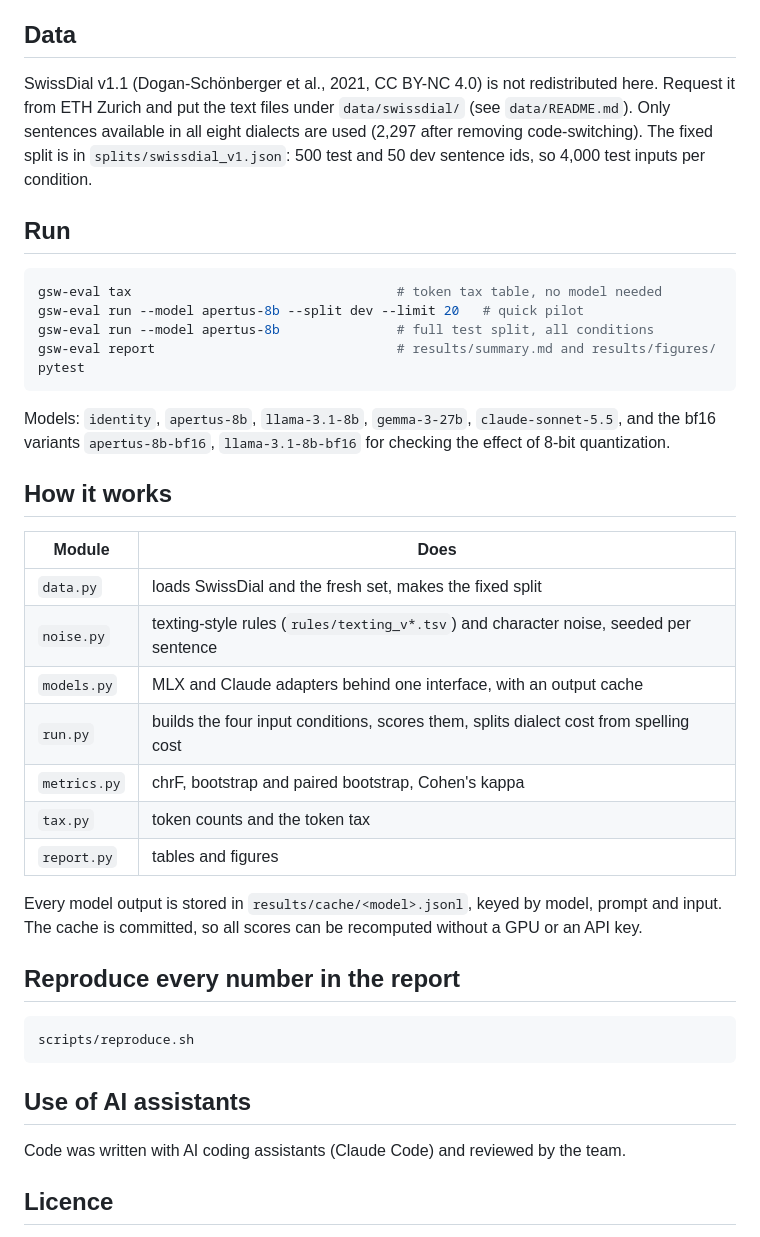
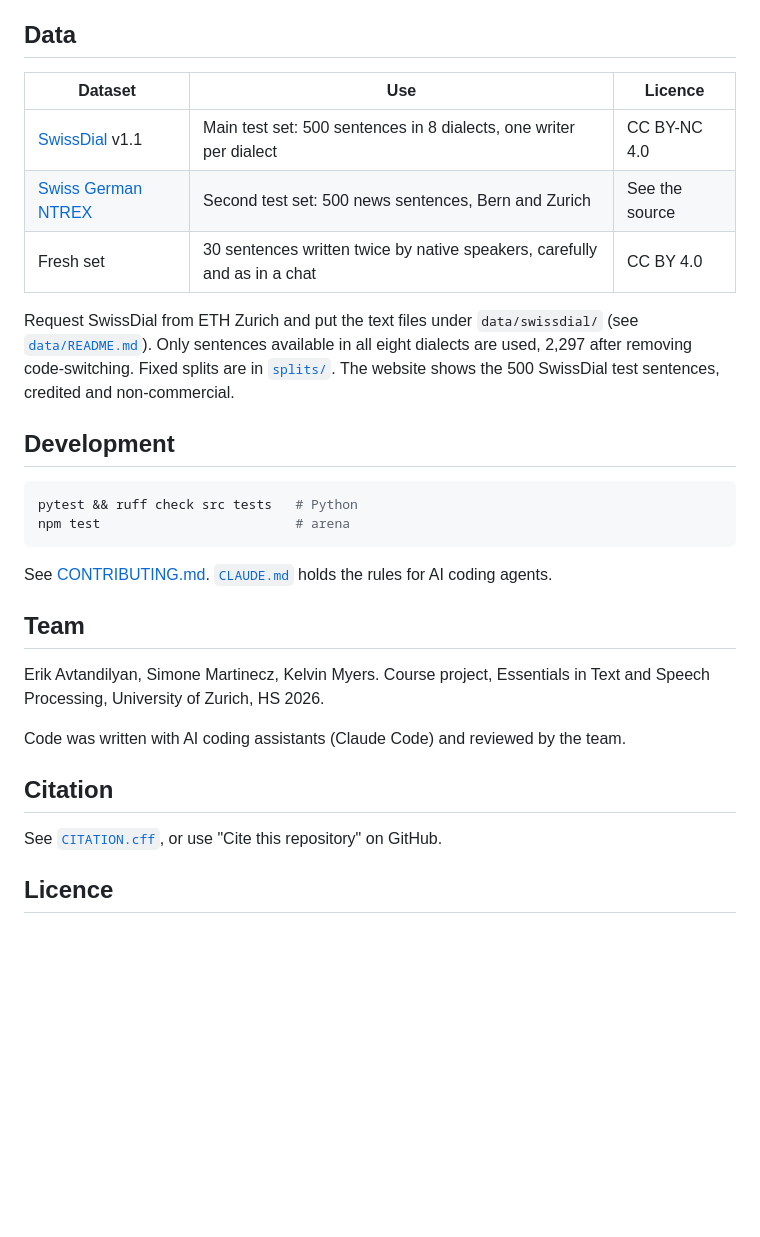
Before and after one commit to Eroavt/gsw-eval, a Markdown page: README.md, the part around one of its changes. Drawn GitHub-style; blank space fills up the shorter version.

````diff
--- a/README.md
+++ b/README.md
@@ -45,49 +119,36 @@ cp .env.example .env
 
 ## Data
 
-SwissDial v1.1 (Dogan-Schönberger et al., 2021, CC BY-NC 4.0) is not redistributed here.
-Request it from ETH Zurich and put the text files under `data/swissdial/` (see
-`data/README.md`). Only sentences available in all eight dialects are used (2,297 after
-removing code-switching). The fixed split is in `splits/swissdial_v1.json`: 500 test and
-50 dev sentence ids, so 4,000 test inputs per condition.
+| Dataset | Use | Licence |
+|---|---|---|
+| [SwissDial](https://arxiv.org/abs/2103.11401) v1.1 | Main test set: 500 sentences in 8 dialects, one writer per dialect | CC BY-NC 4.0 |
+| [Swiss German NTREX](https://arxiv.org/abs/2311.16865) | Second test set: 500 news sentences, Bern and Zurich | See the source |
+| Fresh set | 30 sentences written twice by native speakers, carefully and as in a chat | CC BY 4.0 |
 
-## Run
+Request SwissDial from ETH Zurich and put the text files under `data/swissdial/`
+(see [`data/README.md`](data/README.md)). Only sentences available in all eight dialects are used,
+2,297 after removing code-switching. Fixed splits are in [`splits/`](splits/). The website shows the
+500 SwissDial test sentences, credited and non-commercial.
+
+## Development
 
 ```bash
-gsw-eval tax                                  # token tax table, no model needed
-gsw-eval run --model apertus-8b --split dev --limit 20   # quick pilot
-gsw-eval run --model apertus-8b               # full test split, all conditions
-gsw-eval report                               # results/summary.md and results/figures/
-pytest
+pytest && ruff check src tests   # Python
+npm test                         # arena
 ```
 
-Models: `identity`, `apertus-8b`, `llama-3.1-8b`, `gemma-3-27b`, `claude-sonnet-5.5`, and the bf16
-variants `apertus-8b-bf16`, `llama-3.1-8b-bf16` for checking the effect of 8-bit quantization.
+See [CONTRIBUTING.md](CONTRIBUTING.md). [`CLAUDE.md`](CLAUDE.md) holds the rules for AI coding agents.
 
-## How it works
+## Team
 
-| Module | Does |
-|---|---|
-| `data.py` | loads SwissDial and the fresh set, makes the fixed split |
-| `noise.py` | texting-style rules (`rules/texting_v*.tsv`) and character noise, seeded per sentence |
-| `models.py` | MLX and Claude adapters behind one interface, with an output cache |
-| `run.py` | builds the four input conditions, scores them, splits dialect cost from spelling cost |
-| `metrics.py` | chrF, bootstrap and paired bootstrap, Cohen's kappa |
-| `tax.py` | token counts and the token tax |
-| `report.py` | tables and figures |
-
-Every model output is stored in `results/cache/<model>.jsonl`, keyed by model, prompt and
-input. The cache is committed, so all scores can be recomputed without a GPU or an API key.
-
-## Reproduce every number in the report
-
-```bash
-scripts/reproduce.sh
-```
-
-## Use of AI assistants
+Erik Avtandilyan, Simone Martinecz, Kelvin Myers. Course project, Essentials in Text and Speech
+Processing, University of Zurich, HS 2026.
 
 Code was written with AI coding assistants (Claude Code) and reviewed by the team.
+
+## Citation
+
+See [`CITATION.cff`](CITATION.cff), or use "Cite this repository" on GitHub.
 
 ## Licence
 
````
Also changed, not shown: other parts of README.md (+101 -27 lines), .github/ISSUE_TEMPLATE/bug.md (added, +11 -0 lines), .github/ISSUE_TEMPLATE/model.md (added, +11 -0 lines), .github/pull_request_template.md (added, +7 -0 lines), CLAUDE.md (+4 -3 lines), CONTRIBUTING.md (added, +38 -0 lines), docs/DEPLOY.md (added, +66 -0 lines), docs/images/duel.jpg (added), docs/images/site.jpg (added), 5 other files.
